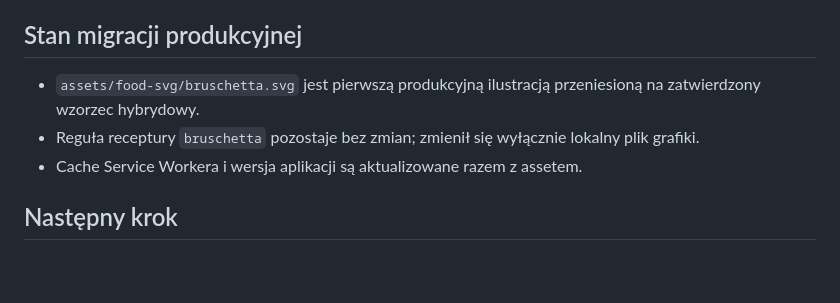
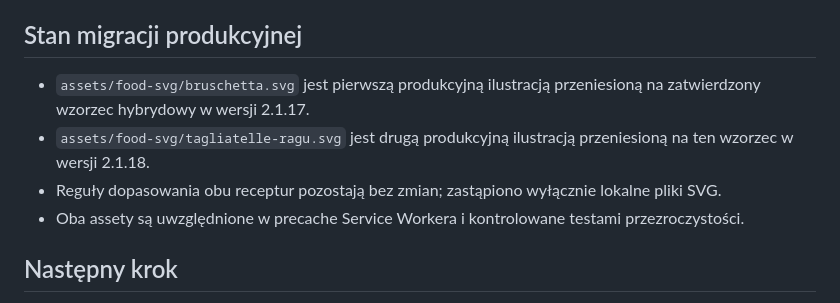
Before and after one commit to cerixu/Zaruok-App, a Markdown page: design/README-svg-hybrid.md, the part around the change. Drawn GitHub-style; blank space fills up the shorter version.

Commit message:
Document second production SVG migration

```diff
--- a/design/README-svg-hybrid.md
+++ b/design/README-svg-hybrid.md
@@ -42,9 +42,10 @@ Każdy plik ma własny kwadratowy `viewBox`, tytuł i opis dostępności, lokaln
 - Kontrola jest podłączona do workflow Visual QA.
 
 ## Stan migracji produkcyjnej
-- `assets/food-svg/bruschetta.svg` jest pierwszą produkcyjną ilustracją przeniesioną na zatwierdzony wzorzec hybrydowy.
-- Reguła receptury `bruschetta` pozostaje bez zmian; zmienił się wyłącznie lokalny plik grafiki.
-- Cache Service Workera i wersja aplikacji są aktualizowane razem z assetem.
+- `assets/food-svg/bruschetta.svg` jest pierwszą produkcyjną ilustracją przeniesioną na zatwierdzony wzorzec hybrydowy w wersji 2.1.17.
+- `assets/food-svg/tagliatelle-ragu.svg` jest drugą produkcyjną ilustracją przeniesioną na ten wzorzec w wersji 2.1.18.
+- Reguły dopasowania obu receptur pozostają bez zmian; zastąpiono wyłącznie lokalne pliki SVG.
+- Oba assety są uwzględnione w precache Service Workera i kontrolowane testami przezroczystości.
 
 ## Następny krok
 Po zaliczeniu CI ocenić kolejną produkcyjną ilustrację na jasnym, ciemnym i szachownicowym tle. Migrować pojedynczo, bez masowej podmiany, z testem przezroczystości i mapowania receptury.
```
